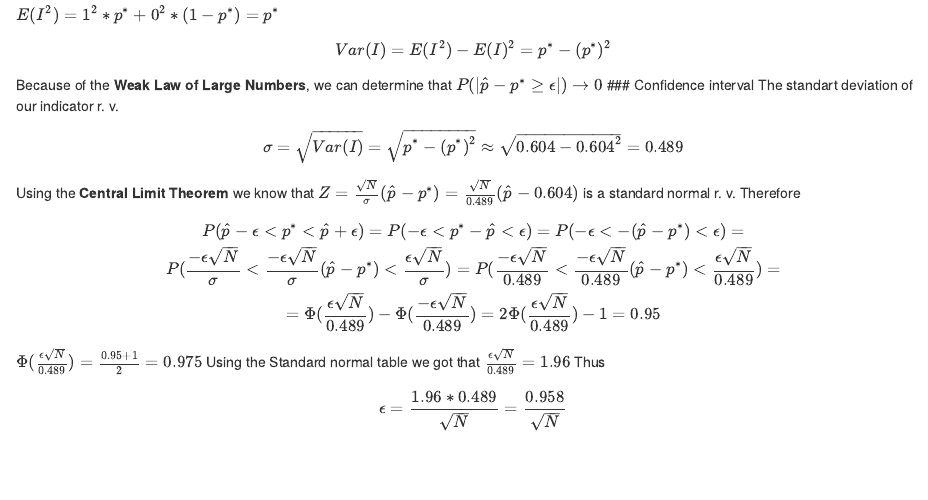
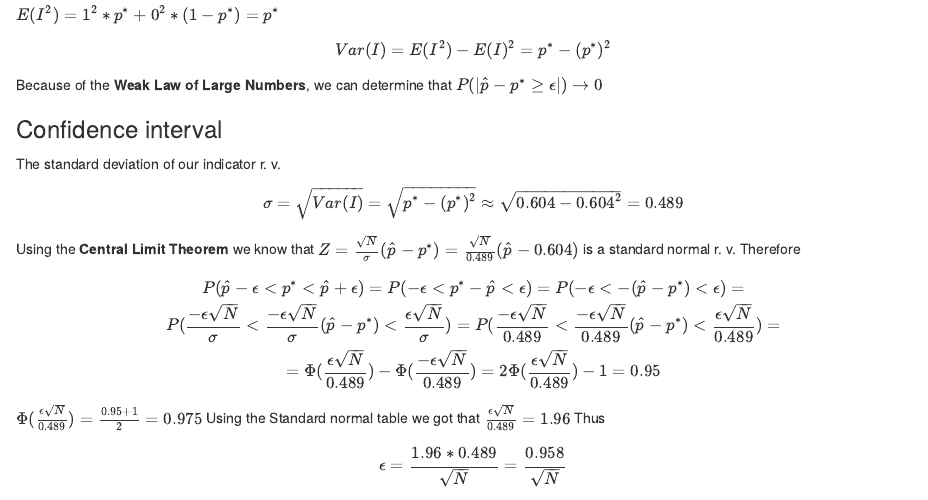
Before and after one commit to beheni/RandomVariablesLab, an R Markdown document (Lab2-2022-Beheni-Kruhlii-Kocherkevych.Rmd): the page in a window 1100 px wide, from 5860 px down. Rendered offline with R 4.5, knitr and Pandoc, with nearby package versions.

Commit message:
small fixes

```diff
--- a/Lab2-2022-Beheni-Kruhlii-Kocherkevych.Rmd
+++ b/Lab2-2022-Beheni-Kruhlii-Kocherkevych.Rmd
@@ -162,7 +162,11 @@
 0 & 1-p^*
 \end{cases}$$ $$E(I) = 1*p^*+0*(1-p^*) = p^*$$ $E(I^2) = 1^2*p^*+0^2*(1-p^*) = p^*$ $$Var(I) = E(I^2)-E(I)^2 =  p^*- (p^*)^2$$
 
-Because of the **Weak Law of Large Numbers**, we can determine that $P(|\hat p - p^* \ge \epsilon|) \to 0$ \### Confidence interval The standart deviation of our indicator r. v. $$\sigma = \sqrt{Var(I)} = \sqrt{p^*- (p^*)^2} \approx \sqrt{0.604-0.604^2} = 0.489$$
+Because of the **Weak Law of Large Numbers**, we can determine that $P(|\hat p - p^* \ge \epsilon|) \to 0$\
+
+### Confidence interval
+
+The standard deviation of our indicator r. v. $$\sigma = \sqrt{Var(I)} = \sqrt{p^*- (p^*)^2} \approx \sqrt{0.604-0.604^2} = 0.489$$
 
 Using the **Central Limit Theorem** we know that $Z=\frac{\sqrt{N}}{\sigma}(\hat{p}-p^*)=\frac{\sqrt{N}}{0.489}(\hat{p}-0.604)$ is a standard normal r. v. Therefore\
 $$P(\hat p -\epsilon <p^*<\hat p + \epsilon)= P(-\epsilon<p^*-\hat{p}<\epsilon)=P(-\epsilon<-(\hat{p}-p^*)<\epsilon)=\\P(\frac{-\epsilon\sqrt{N}}{\sigma}<\frac{-\epsilon\sqrt{N}}{\sigma}(\hat{p}-p^*)<\frac{\epsilon\sqrt{N}}{\sigma})= P(\frac{-\epsilon\sqrt{N}}{0.489}<\frac{-\epsilon\sqrt{N}}{0.489}(\hat{p}-p^*)<\frac{\epsilon\sqrt{N}}{0.489})=\\=\Phi(\frac{\epsilon\sqrt{N}}{0.489})-\Phi(\frac{-\epsilon\sqrt{N}}{0.489})=2\Phi(\frac{\epsilon\sqrt{N}}{0.489})-1=0.95$$ $\Phi(\frac{\epsilon\sqrt{N}}{0.489}) = \frac{0.95+1}{2} = 0.975$ Using the Standard normal table we got that $\frac{\epsilon\sqrt{N}}{0.489} = 1.96$ Thus $$\epsilon = \frac{1.96*0.489}{\sqrt{N}} = \frac{0.958}{\sqrt{N}}$$ This is equal to $\approx 0,09$ when $N=100$\
```
